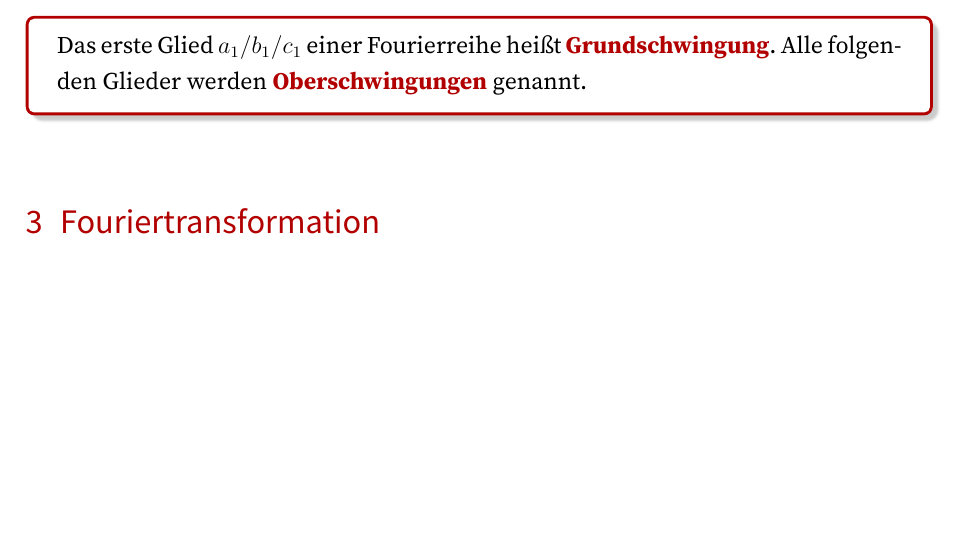
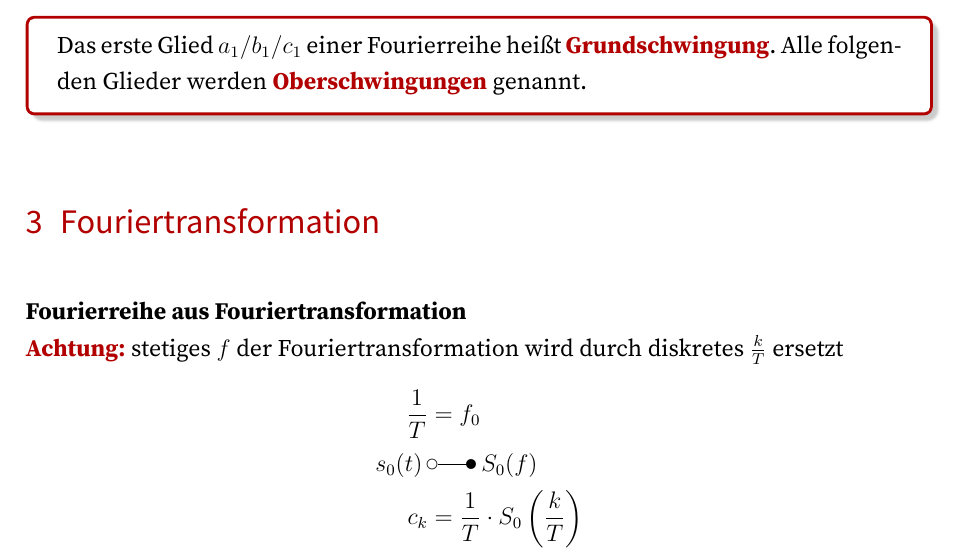
Before and after one commit to tim-hilt/SignaleUndSystemeFormelsammlung, a LaTeX document (FormelsammlungSuS.tex): part of page 2 of 3, cut so that both start at the same text, the shorter picture padded with empty space. The pictures show the PDF file FormelsammlungSuS.pdf that the author committed with the source.

Commit message:
added Fourierreihe aus Fouriertransformation

```diff
--- a/FormelsammlungSuS.tex
+++ b/FormelsammlungSuS.tex
@@ -64,6 +64,14 @@ Es verhält sich jedoch anders, wenn eine mehrfache Nullstelle zur Anwendung kom
 
 \section{Fouriertransformation}
 
+\textbf{Fourierreihe aus Fouriertransformation}\\
+\mybfcol{Achtung:} stetiges \(f\) der Fouriertransformation wird durch diskretes \(\frac{k}{T}\) ersetzt
+\begin{align*}
+  \frac{1}{T} &= f_0\\
+  s_0(t)\ &\laplace\ S_0(f)\\
+  c_k &= \frac{1}{T} \cdot S_0\left(\frac{k}{T}\right)
+\end{align*}
+
 \section{Faltung}
 
 \begin{tcolorbox}
```
Also changed, not shown: FormelsammlungSuS.pdf, 3 other files.
